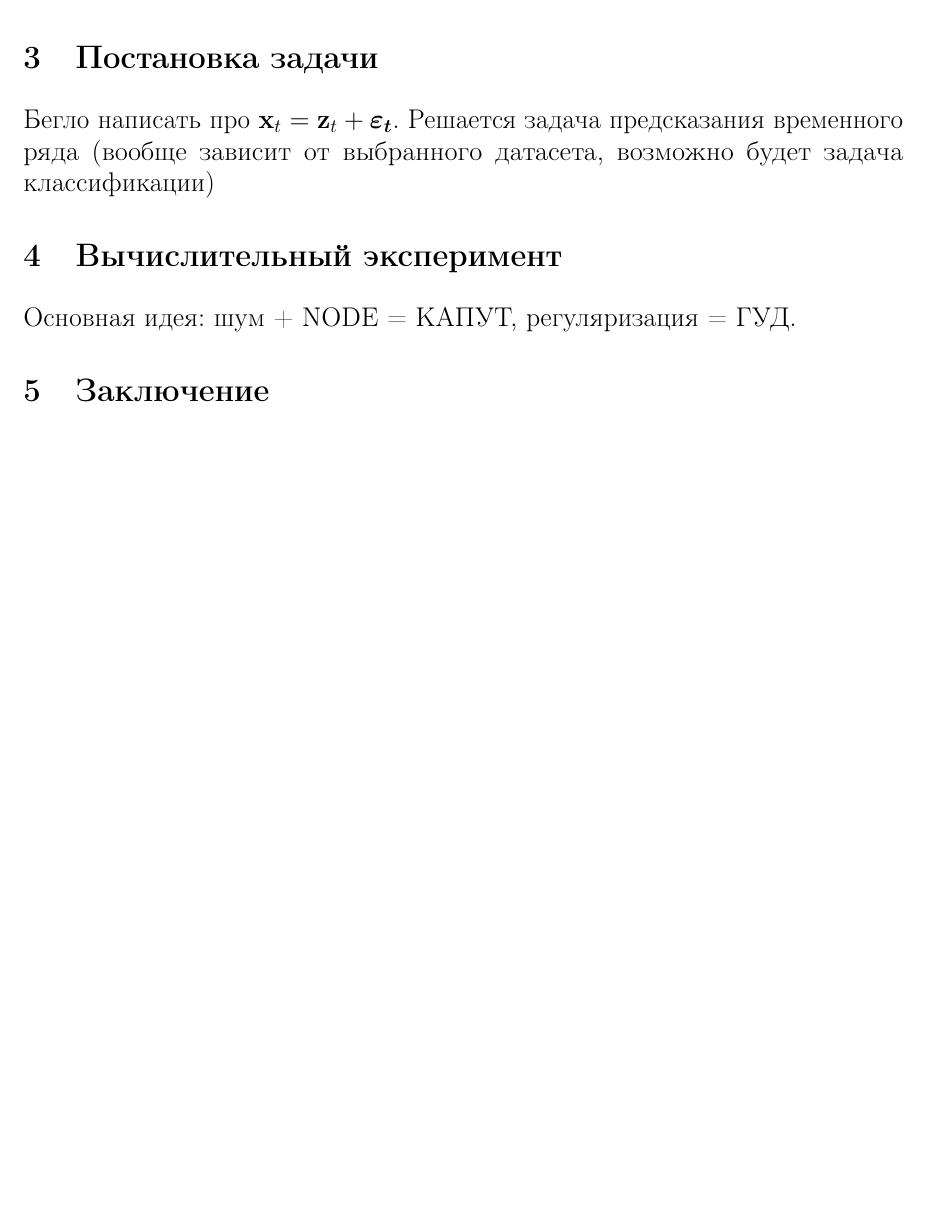
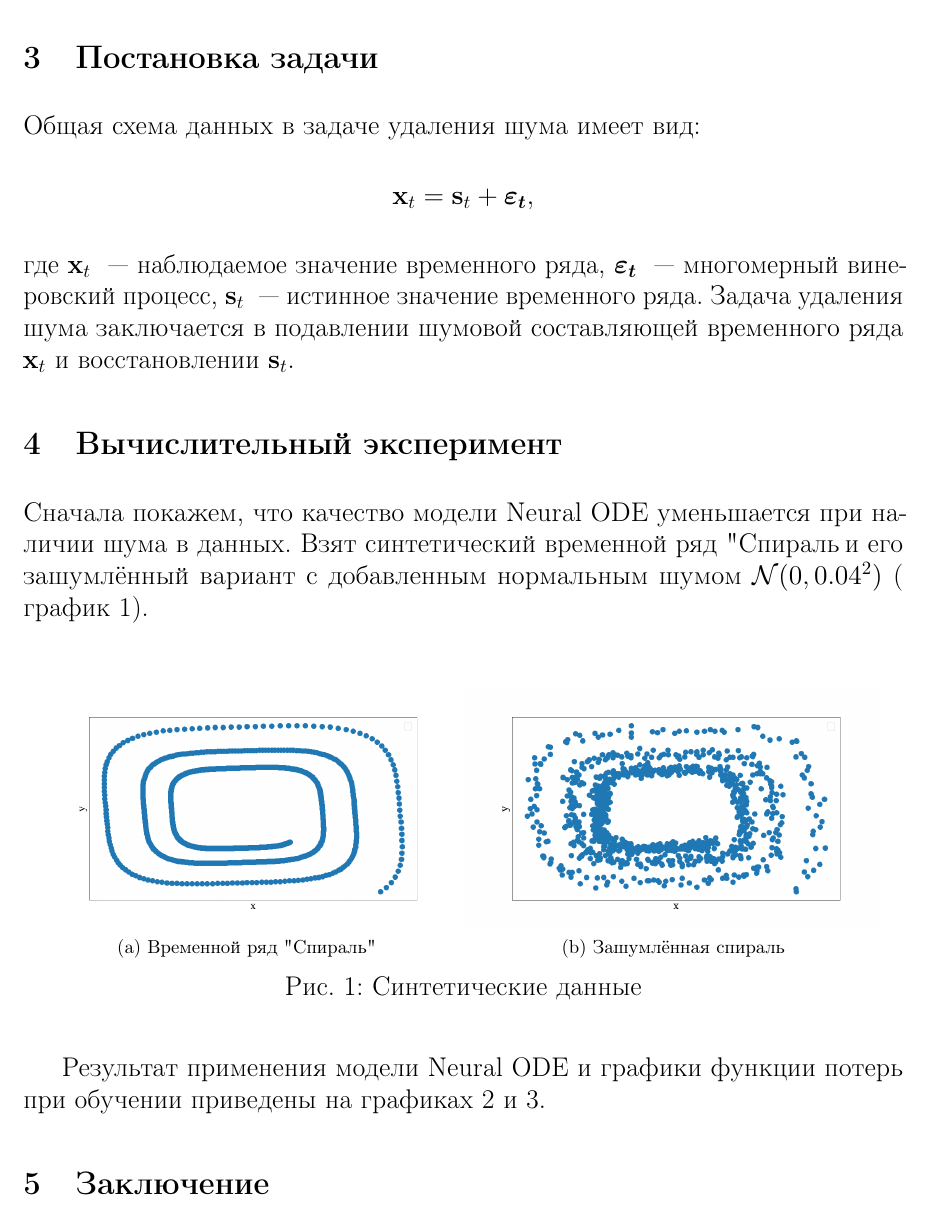
Before and after one commit to intsystems/Vladimirov-BS-Thesis, a LaTeX paper (paper/VladimirovNODEandNoise.tex, which reads paper/preamble.tex): part of page 6 of 8 before the commit and part of page 6 of 9 after it, cut so that both start at the same text, the shorter picture padded with empty space. Compiled offline with pdfLaTeX.

Commit message:
Add computational experiment

```diff
--- a/paper/VladimirovNODEandNoise.tex
+++ b/paper/VladimirovNODEandNoise.tex
@@ -113,8 +113,25 @@
 	Учитывая этот факт и то, что существует множество регуляризаторов для данного семейства моделей: DropBlock, Shake-Shake [TODO: ссылки]; хочется найти их аналоги для фреймворка Neural ODE.
 
 	\section{Постановка задачи}
-	Бегло написать про $\bx_t = \bz_t + \boldsymbol{\epsilon_t}$.
-	Решается задача предсказания временного ряда (вообще зависит от выбранного датасета, возможно будет задача классификации)
+	Общая схема данных в задаче удаления шума имеет вид:
+	$$\bx_t = \bs_t + \boldsymbol{\epsilon_t},$$
+	где $\bx_t$ ~--- наблюдаемое значение временного ряда, $\boldsymbol{\epsilon_t}$ ~--- многомерный винеровский процесс, $\bs_t$ ~--- истинное значение временного ряда.
+	Задача удаления шума заключается в подавлении шумовой составляющей временного ряда $\bx_t$ и восстановлении $\bs_t$.
 
 	\section{Вычислительный эксперимент}
-	Основная идея: шум + NODE = КАПУТ, регуляризация = ГУД.
+	Сначала покажем, что качество модели Neural ODE уменьшается при наличии шума в данных.
+	Взят синтетический временной ряд "Спираль", и его зашумлённый вариант с добавленным нормальным шумом $\mathcal{N}(0, 0.04^2)$ ( график \ref{fig:spirals}).
+
+	\begin{figure}[bhtp]
+		\centering
+		\subfloat[Временной ряд "Спираль"]{%
+			\includegraphics[width=0.48\linewidth]{Spirals.png}%
+		}
+		\subfloat[Зашумлённая спираль]{%
+			\includegraphics[width=0.48\linewidth]{Noisy spirals.png}
+		}
+		\caption{Синтетические данные}
+		\label{fig:spirals}
+	\end{figure}
+
+	Результат применения модели Neural ODE и графики функции потерь при обучении приведены на графиках \ref{fig:spirals_approximation} и \ref{fig:train_losses}.
@@ -121,3 +154,5 @@
+		\label{fig:train_losses}
+	\end{figure}
 
 	\section{Заключение}
 	TODO
--- a/paper/preamble.tex
+++ b/paper/preamble.tex
@@ -45,6 +45,7 @@
 \newcommand{\bl}{\mathbf{l}}
 \newcommand{\bp}{\mathbf{p}}
 \newcommand{\bq}{\mathbf{q}}
+\newcommand{\bs}{\mathbf{s}}
 \newcommand{\bt}{\mathbf{t}}
 \newcommand{\bu}{\mathbf{u}}
 \newcommand{\bT}{\mathbf{T}}
```
Also changed, not shown: figures/Noisy Spirals vs ODE Spirals.png (added), figures/Noisy spirals.png, figures/Spirals vs ODE Spirals.png (added), figures/train_losses.png (added), paper/VladimirovNODEandNoise.pdf, paper/VladimirovNODEandNoise.tex (16 more changed lines), 3 other files.
